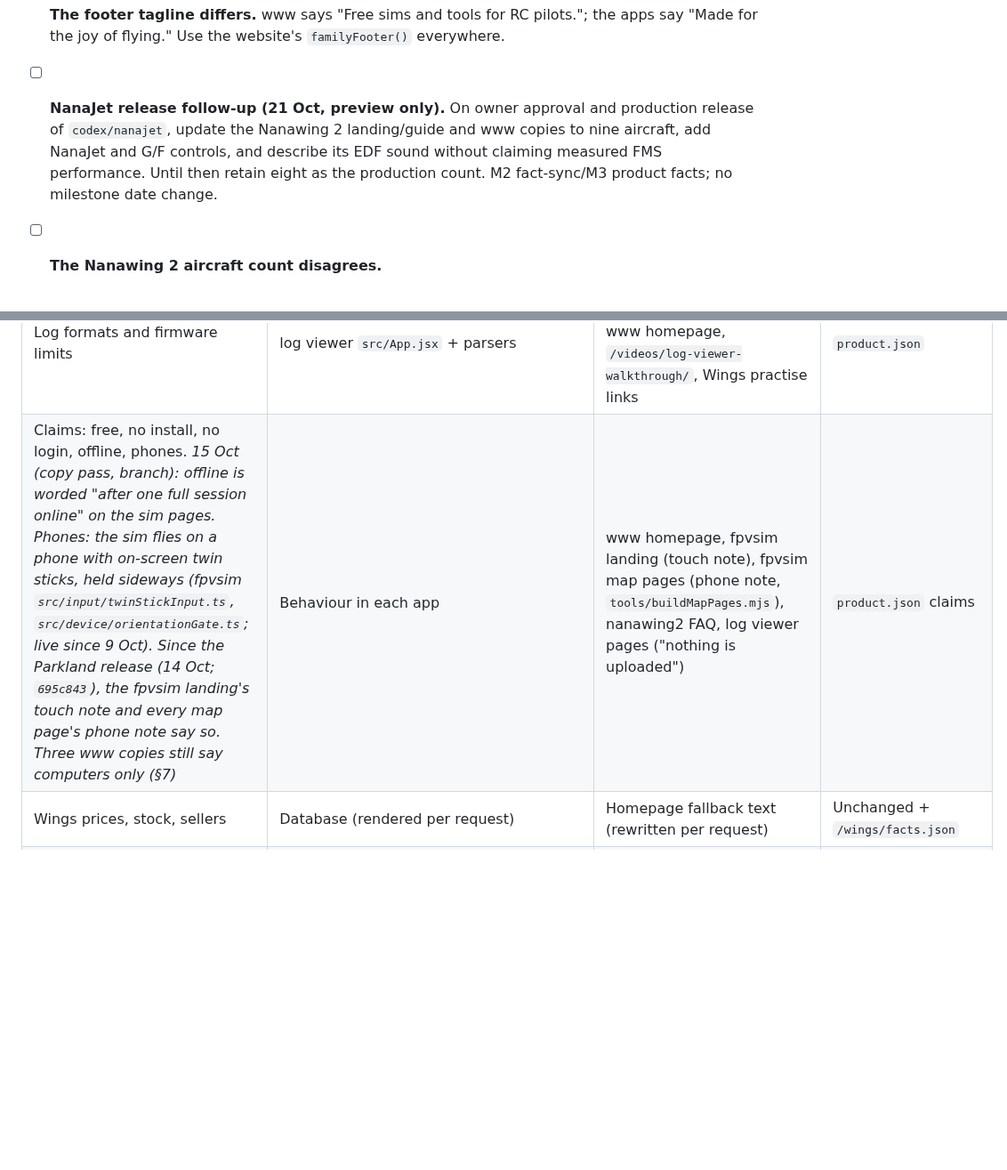
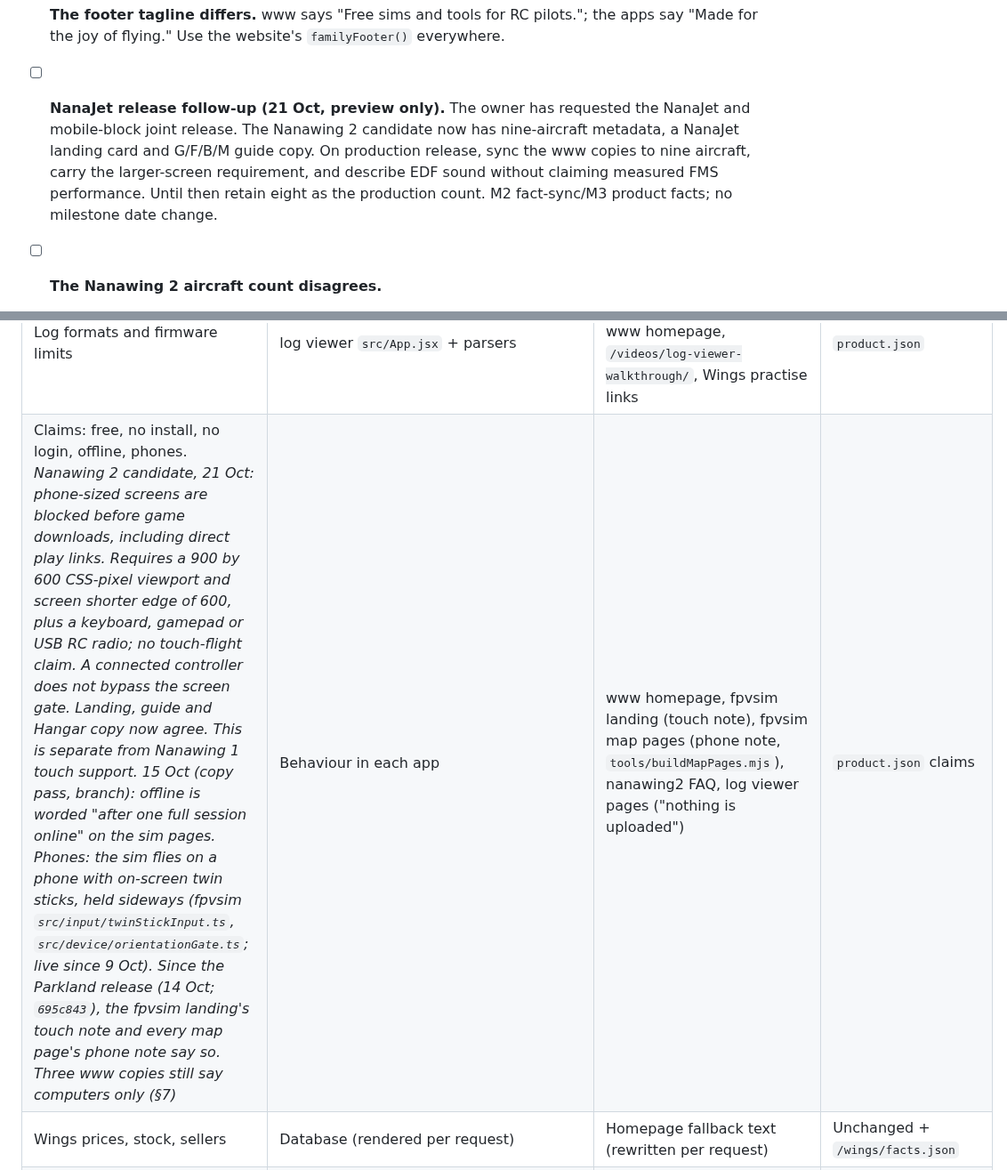
Before and after one commit to narenana/narenana-website, a Markdown page: docs/site-consolidation-plan.md, 2 parts joined by grey strips. Shown at 89% size. Rendered like a GitHub page; blank space fills up the shorter version.

Commit message:
docs: record combined NanaJet and phone-block candidate [skip ci]
Co-Authored-By: Codex <codex@openai.com>

```diff
--- a/docs/site-consolidation-plan.md
+++ b/docs/site-consolidation-plan.md
@@ -303,7 +303,7 @@ Found and not yet fixed (all already live):
 
 - [ ] **Two different headers are live on www.** fpvsim, nanawing2 and the log viewer still show "Compare RC aircraft" and "Explore your flights", against the website's current "Compare RC plane prices" and "Replay your flight logs". Copy the current `familyNav()` output into fpvsim (index, guides, leaderboard, 404) and nanawing2 (index, guide, 404, `build/` mirror). The log viewer session does `scripts/brand-shell.mjs` and `src/FamilyNav.jsx`.
 - [ ] **The footer tagline differs.** www says "Free sims and tools for RC pilots."; the apps say "Made for the joy of flying." Use the website's `familyFooter()` everywhere.
-- [ ] **NanaJet release follow-up (21 Oct, preview only).** On owner approval and production release of `codex/nanajet`, update the Nanawing 2 landing/guide and www copies to nine aircraft, add NanaJet and G/F controls, and describe its EDF sound without claiming measured FMS performance. Until then retain eight as the production count. M2 fact-sync/M3 product facts; no milestone date change.
+- [ ] **NanaJet release follow-up (21 Oct, preview only).** The owner has requested the NanaJet and mobile-block joint release. The Nanawing 2 candidate now has nine-aircraft metadata, a NanaJet landing card and G/F/B/M guide copy. On production release, sync the www copies to nine aircraft, carry the larger-screen requirement, and describe EDF sound without claiming measured FMS performance. Until then retain eight as the production count. M2 fact-sync/M3 product facts; no milestone date change.
 
 - [ ] **The Nanawing 2 aircraft count disagrees.**
   - The source of truth, `lib/aircraft-availability.ts`, says 8 selectable powered aircraft.
@@ -382,7 +382,7 @@ Where each shared fact is defined today (the **source**), where it's copied, and
 | Chupito keyboard response. *19 Oct, live in production (`549cb1f`): pitch uses 0.20 s full travel and 25% keyboard expo; roll retains the first preview's 0.45 s and 65%. Both return from full travel in 0.08 s. Holding still reaches full authority; radio, gamepad, touch, the other aircraft, rates and flight physics are unchanged.* | fpvsim `src/config/flightConfig.ts` (`AIRCRAFT_FLIGHT.chupito.keyboardResponse`), `src/input/keyboardResponse.ts`, `src/input/keyboard.ts` | No visitor-facing copy or key binding changes; engineering notes in fpvsim `docs/CHUPITO.md`. | Keep keyboard advice distinct from aircraft rates; no URL or milestone change |
 | Nanawing launch flow. *19 Oct, live in production (`549cb1f`): public `?play`, `?nolanding` and `?map` links open the engine-free Hangar. Map, aircraft and graphics choices do not load a world; Launch does. In-game map/graphics changes and graphics benchmarking retain intentional reload continuation. Ordinary visits never pre-load a world behind the Hangar.* | fpvsim `src/boot.ts`, `src/bootPolicy.ts`, `src/menuSession.ts` | Existing Play links keep their URLs and preselection. No new page or marketing copy. | Preserve menu-first app entry at M5; do not redirect Play links to the bare root |
 | Log formats and firmware limits | log viewer `src/App.jsx` + parsers | Log viewer landing and 9 content pages, README; www homepage, `/videos/log-viewer-walkthrough/`, Wings practise links | `product.json` |
-| Claims: free, no install, no login, offline, phones. *15 Oct (copy pass, branch): offline is worded "after one full session online" on the sim pages. Phones: the sim flies on a phone with on-screen twin sticks, held sideways (fpvsim `src/input/twinStickInput.ts`, `src/device/orientationGate.ts`; live since 9 Oct). Since the Parkland release (14 Oct; `695c843`), the fpvsim landing's touch note and every map page's phone note say so. Three www copies still say computers only (§7)* | Behaviour in each app | www homepage, fpvsim landing (touch note), fpvsim map pages (phone note, `tools/buildMapPages.mjs`), nanawing2 FAQ, log viewer pages ("nothing is uploaded") | `product.json` claims |
+| Claims: free, no install, no login, offline, phones. *Nanawing 2 candidate, 21 Oct: phone-sized screens are blocked before game downloads, including direct play links. Requires a 900 by 600 CSS-pixel viewport and screen shorter edge of 600, plus a keyboard, gamepad or USB RC radio; no touch-flight claim. A connected controller does not bypass the screen gate. Landing, guide and Hangar copy now agree. This is separate from Nanawing 1 touch support.* *15 Oct (copy pass, branch): offline is worded "after one full session online" on the sim pages. Phones: the sim flies on a phone with on-screen twin sticks, held sideways (fpvsim `src/input/twinStickInput.ts`, `src/device/orientationGate.ts`; live since 9 Oct). Since the Parkland release (14 Oct; `695c843`), the fpvsim landing's touch note and every map page's phone note say so. Three www copies still say computers only (§7)* | Behaviour in each app | www homepage, fpvsim landing (touch note), fpvsim map pages (phone note, `tools/buildMapPages.mjs`), nanawing2 FAQ, log viewer pages ("nothing is uploaded") | `product.json` claims |
 | Wings prices, stock, sellers | Database (rendered per request) | Homepage fallback text (rewritten per request) | Unchanged + `/wings/facts.json` |
 | Organization, WebSite, app entities (JSON-LD) | None; four versions | www homepage, fpvsim, nanawing2, log viewer, map pages | `family/products.json` |
 | Sitemaps, robots, lastmod. *Since 14 Oct (the Parkland release): the sim sitemap has `/maps/parkland/` (fpvsim `946f467`); www `/` and `/nanawing/aircraft/` carry lastmod 2026-10-14 (`site/sitemap.xml`, `STATIC_PAGE_LASTMOD`). The sim's changed pages (`/leaderboard/` included) carry the release day too (fpvsim, §7 Parkland item 2)* | Hand-kept per repo + `STATIC_PAGE_LASTMOD` | 5 places | Generated in this repo |
```
Also changed, not shown: other parts of docs/site-consolidation-plan.md (+2 -0 lines).
